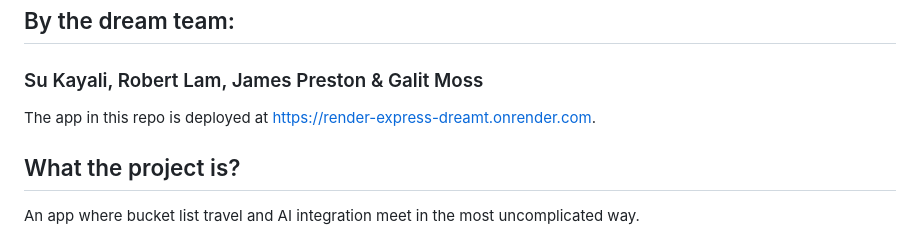
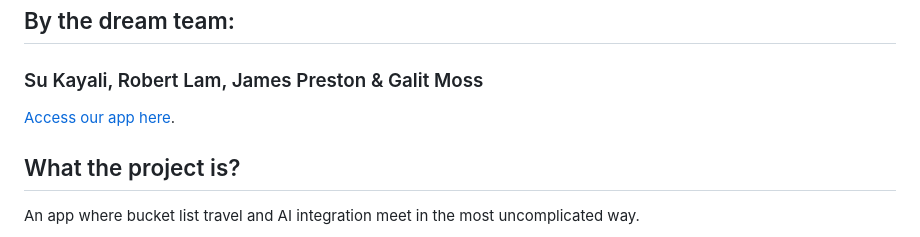
Before and after one commit to kayasuu/Dream-Team, a Markdown page: README.md, the part around the change. Rendered like a GitHub page.

Commit message:
updating readme link

```diff
--- a/README.md
+++ b/README.md
@@ -2,7 +2,7 @@
 ## By the dream team:
 ### Su Kayali, Robert Lam, James Preston & Galit Moss
 
-The app in this repo is deployed at [https://render-express-dreamt.onrender.com](https://express.onrender.com).
+[Access our app here](https://render-express-dreamt.onrender.com).
 
 ## What the project is?
 
```
